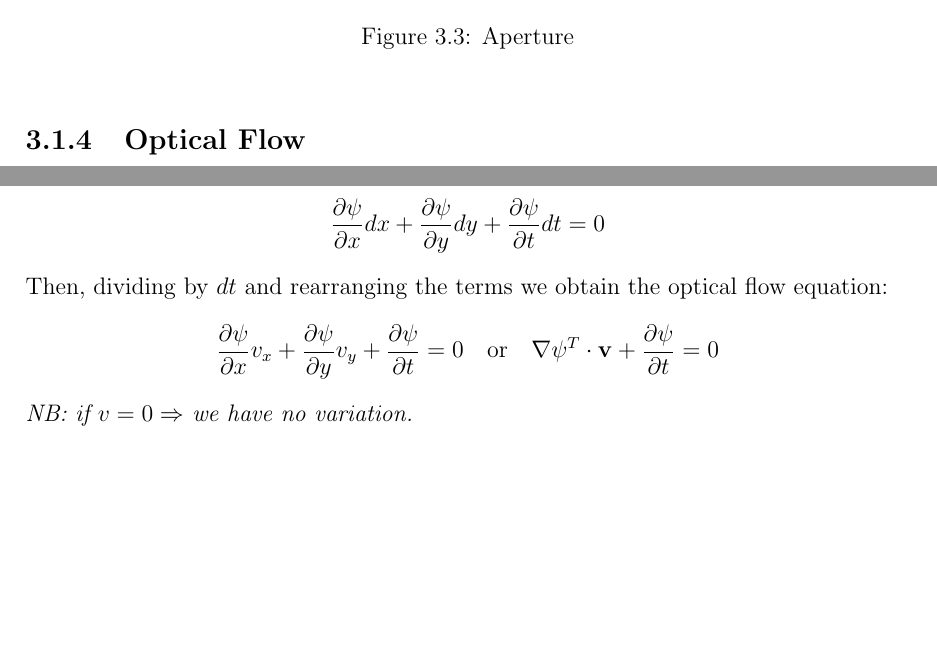
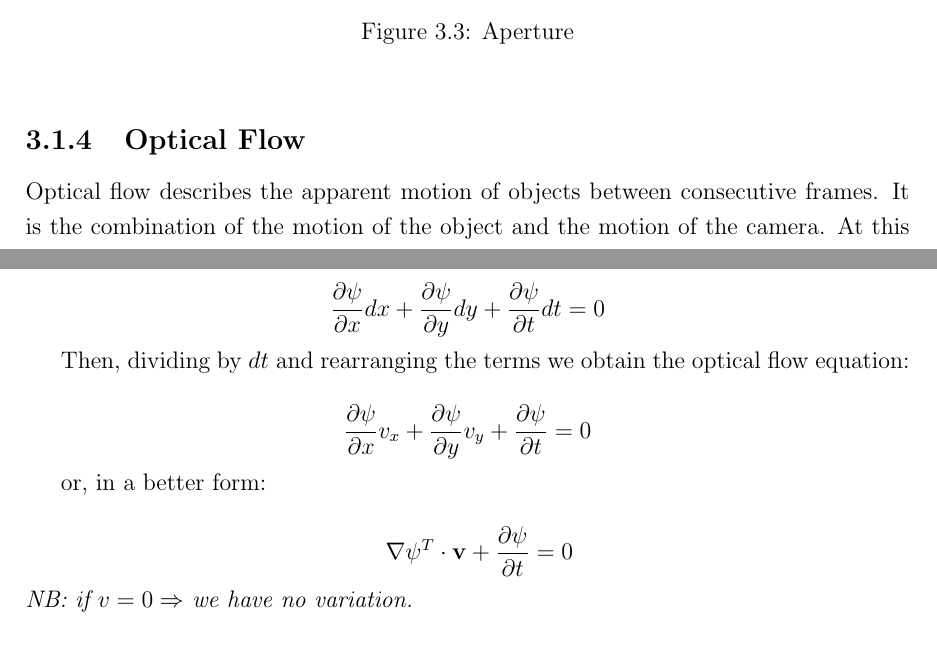
Before and after one commit to AlessiaPivotto/ComputerVision, a LaTeX thesis (main.tex, which reads Chapters/Chapter3.tex): two parts of pages 33 and 34 of 115 before the commit and two parts of pages 33 and 34 of 116 after it, joined at a grey line, cut so that both start at the same text, the shorter picture padded with empty space. Compiled offline with pdfLaTeX.

Commit message:
fix layout

```diff
--- a/Chapters/Chapter3.tex
+++ b/Chapters/Chapter3.tex
@@ -76,6 +76,7 @@ In such cases, only displacements of the borders are detectable and only in the
     \caption{Aperture}
 \end{figure}
 \subsection{Optical Flow}
+Optical flow describes the apparent motion of objects between consecutive frames. It is the combination of the motion of the object and the motion of the camera.
 At this point things look complicated... but we can simplify the problem by making some assumptions:
 \begin{itemize}
     \item Object illumination does not change in $[t, t + dt]$;
@@ -86,21 +87,38 @@ At this point things look complicated... but we can simplify the problem by maki
 \\\textbf{Optical flow equation}
-\\\textit{Hypothesis:} object points keep the same intensity over time\\
+\\
+
+\textit{Hypothesis:} object points keep the same intensity over time\\
+
 \[
     \psi(x,y,t) = \psi(x + dx, y + dy, t + dt)
 \]
-We can use the Taylor expansion\[f(x + \Delta x) =f(x)+f'(x)\Delta x\] to approximate the function(for small $dx, dy, dz$):
+
+We can use the Taylor expansion\[f(x + \Delta x) =f(x)+f'(x)\Delta x\]
+
+to approximate the function(for small $dx, dy, dz$):
+
 \[
     \psi(x + dx, y + dy, t + dt) \approx \psi(x,y,t) + \frac{\partial \psi}{\partial x}dx + \frac{\partial \psi}{\partial y}dy + \frac{\partial \psi}{\partial t}dt
 \]
+
 Comparing the two we obtain that
+
 \[
     \frac{\partial \psi}{\partial x}dx + \frac{\partial \psi}{\partial y}dy + \frac{\partial \psi}{\partial t}dt = 0
 \]
+
 Then, dividing by $dt$ and rearranging the terms we obtain the optical flow equation:
+
 \[
-    \frac{\partial \psi}{\partial x}v_x + \frac{\partial \psi}{\partial y}v_y + \frac{\partial \psi}{\partial t} = 0 \quad \text{or} \quad \nabla \psi ^{T} \cdot \mathbf{v} + \frac{\partial \psi}{\partial t} = 0
+    \frac{\partial \psi}{\partial x}v_x + \frac{\partial \psi}{\partial y}v_y + \frac{\partial \psi}{\partial t} = 0
 \]
-\textit{NB: if $v=0 \Rightarrow$ we have no variation.}
+
+or, in a better form:
+
+\[
+    \quad \nabla \psi ^{T} \cdot \mathbf{v} + \frac{\partial \psi}{\partial t} = 0
+\]
+\textit{NB: if $v=0 \Rightarrow$ we have no variation.}\\
 \\\textbf{Comments:}
 \begin{figure}[h]
     \centering
```
Also changed, not shown: Chapters/Chapter3.tex (4 more changed lines).
